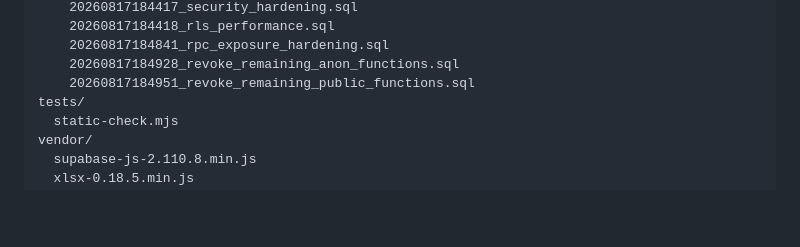
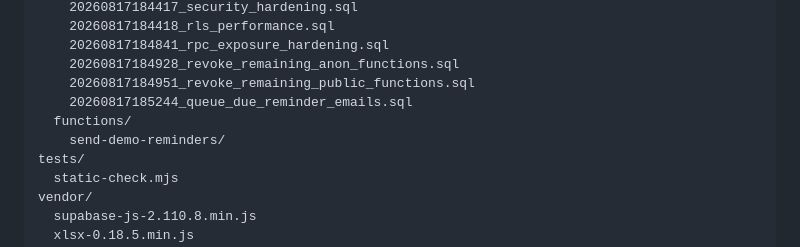
Before and after one commit to suttipat-cmd/demo-crm, a Markdown page: README.md, the part around the change. Rendered like a GitHub page; blank space fills up the shorter version.

Commit message:
docs: include reminder queue migration

```diff
--- a/README.md
+++ b/README.md
@@ -49,6 +49,9 @@ supabase/
     20260817184841_rpc_exposure_hardening.sql
     20260817184928_revoke_remaining_anon_functions.sql
     20260817184951_revoke_remaining_public_functions.sql
+    20260817185244_queue_due_reminder_emails.sql
+  functions/
+    send-demo-reminders/
 tests/
   static-check.mjs
 vendor/
```
